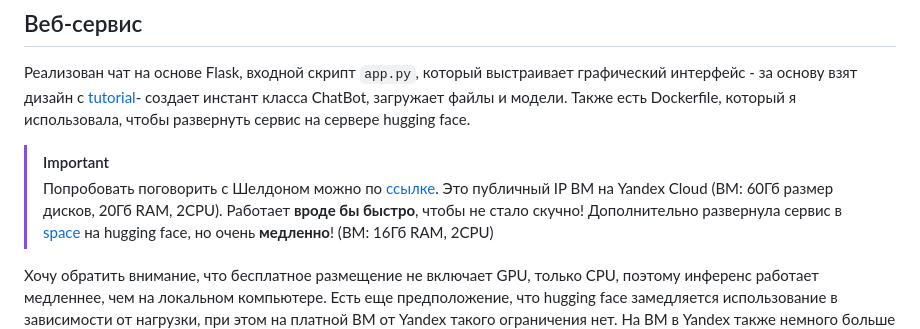
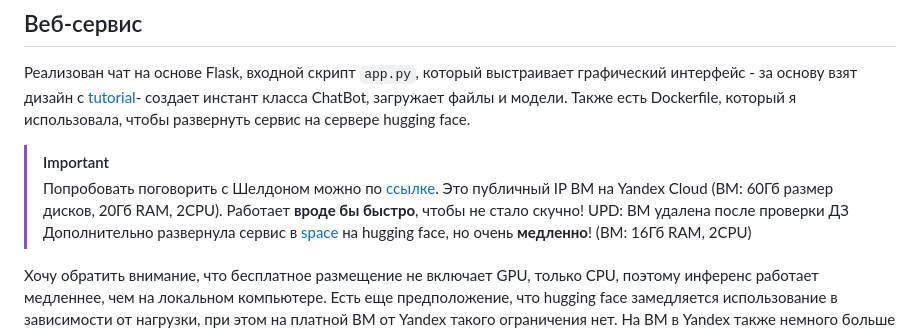
Before and after one commit to shakhovak/chat_bot_katya_HW2, a Markdown page: README.md, the part around the change. GitHub-like rendering.

````diff
--- a/README.md
+++ b/README.md
@@ -162,7 +162,7 @@ Retrieval-реплика включается в контекст перед о
 Реализован чат на основе Flask, входной скрипт ```app.py```, который выстраивает графический интерфейс - за основу взят дизайн с [tutorial](https://www.youtube.com/watch?v=70H_7C0kMbI&list=WL&index=4&t=105s)-  создает инстант класса ChatBot, загружает файлы и модели. Также есть Dockerfile, который я использовала, чтобы развернуть сервис на сервере hugging face.
 
 > [!IMPORTANT]
-> Попробовать поговорить с Шелдоном можно по [ссылке](http://158.160.54.0:5000/). Это публичный IP ВМ на Yandex Cloud (ВМ: 60Гб размер дисков, 20Гб RAM, 2CPU). Работает **вроде бы быстро**, чтобы не стало скучно!
+> Попробовать поговорить с Шелдоном можно по [ссылке](http://158.160.54.0:5000/). Это публичный IP ВМ на Yandex Cloud (ВМ: 60Гб размер дисков, 20Гб RAM, 2CPU). Работает **вроде бы быстро**, чтобы не стало скучно! UPD: ВМ удалена после проверки ДЗ
 > Дополнительно развернула сервис в [space](https://huggingface.co/spaces/Shakhovak/Sheldon_generative_chat_bot) на hugging face, но очень **медленно**! (ВМ: 16Гб RAM, 2CPU)
 
 Хочу обратить внимание, что бесплатное размещение не включает GPU, только CPU, поэтому инференс работает медленнее, чем на локальном компьютере. Есть еще предположение, что hugging face замедляется использование в зависимости от нагрузки, при этом на платной ВМ от Yandex такого ограничения нет. На ВМ в Yandex также немного больше RAM. Кроме того, сервер на Hugging face работает в течение 48 часов после последнего посещения, поэтому при проверке может понадобиться еще раз запустить сервер. Но приложение на Yandex ВМ не адаптируется под мобильный :(
````
